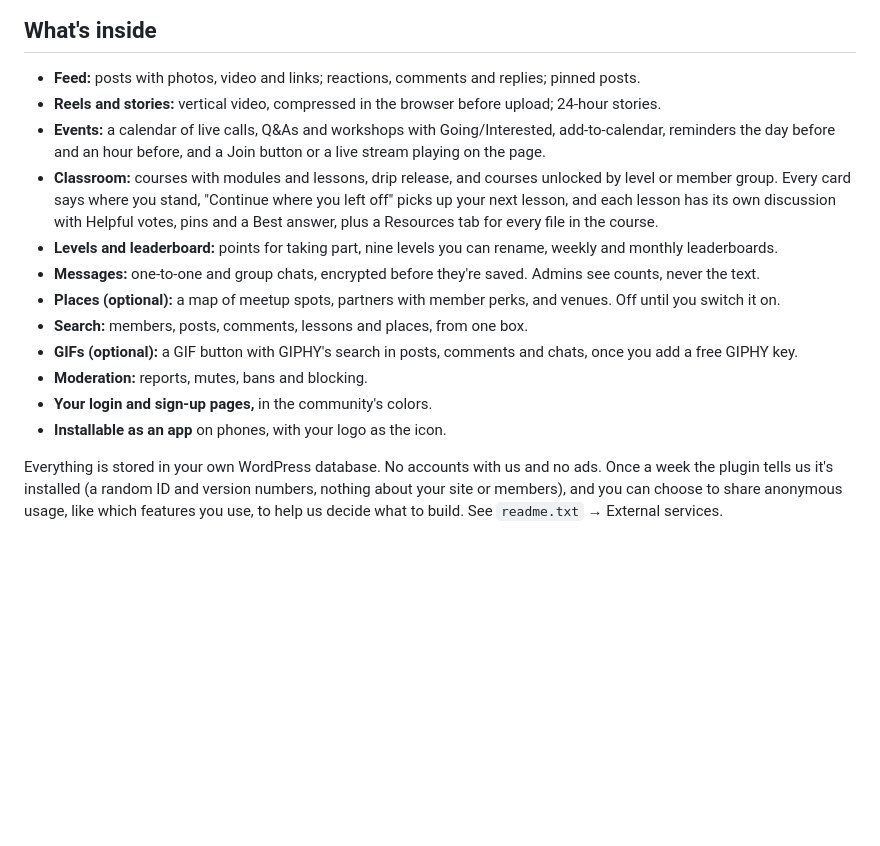
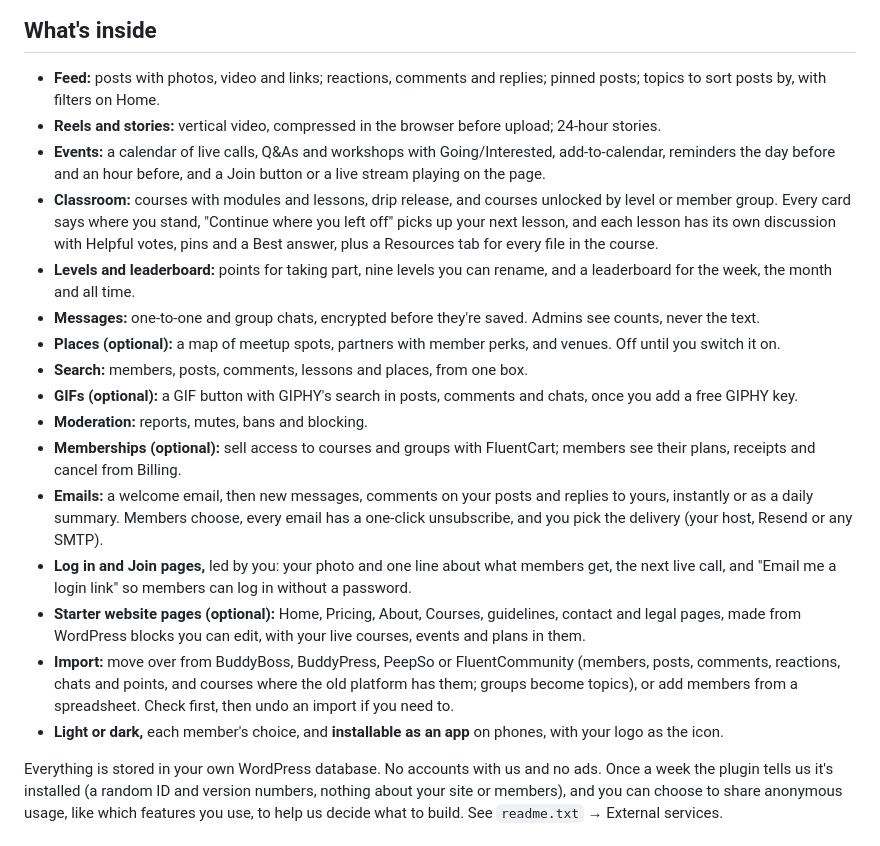
Before and after one commit to danicalouwe/membuild-community, a Markdown page: README.md, the part around one of its changes. Drawn GitHub-style; blank space fills up the shorter version.

Commit message:
README: What's inside caught up with 1.13-1.15 (topics, memberships, emails, host-led Log in and Join with the login link, starter website pages, Import, light or dark); captions match the new screenshots.
Co-Authored-By: Claude Opus 5.5 <noreply@anthropic.com>

```diff
--- a/README.md
+++ b/README.md
@@ -40,18 +40,22 @@ A free community for WordPress, as simple as Skool and as familiar as Facebook.
 
 ## What's inside
 
-- **Feed:** posts with photos, video and links; reactions, comments and replies; pinned posts.
+- **Feed:** posts with photos, video and links; reactions, comments and replies; pinned posts; topics to sort posts by, with filters on Home.
 - **Reels and stories:** vertical video, compressed in the browser before upload; 24-hour stories.
 - **Events:** a calendar of live calls, Q&As and workshops with Going/Interested, add-to-calendar, reminders the day before and an hour before, and a Join button or a live stream playing on the page.
 - **Classroom:** courses with modules and lessons, drip release, and courses unlocked by level or member group. Every card says where you stand, "Continue where you left off" picks up your next lesson, and each lesson has its own discussion with Helpful votes, pins and a Best answer, plus a Resources tab for every file in the course.
-- **Levels and leaderboard:** points for taking part, nine levels you can rename, weekly and monthly leaderboards.
+- **Levels and leaderboard:** points for taking part, nine levels you can rename, and a leaderboard for the week, the month and all time.
 - **Messages:** one-to-one and group chats, encrypted before they're saved. Admins see counts, never the text.
 - **Places (optional):** a map of meetup spots, partners with member perks, and venues. Off until you switch it on.
 - **Search:** members, posts, comments, lessons and places, from one box.
 - **GIFs (optional):** a GIF button with GIPHY's search in posts, comments and chats, once you add a free GIPHY key.
 - **Moderation:** reports, mutes, bans and blocking.
-- **Your login and sign-up pages,** in the community's colors.
-- **Installable as an app** on phones, with your logo as the icon.
+- **Memberships (optional):** sell access to courses and groups with FluentCart; members see their plans, receipts and cancel from Billing.
+- **Emails:** a welcome email, then new messages, comments on your posts and replies to yours, instantly or as a daily summary. Members choose, every email has a one-click unsubscribe, and you pick the delivery (your host, Resend or any SMTP).
+- **Log in and Join pages,** led by you: your photo and one line about what members get, the next live call, and "Email me a login link" so members can log in without a password.
+- **Starter website pages (optional):** Home, Pricing, About, Courses, guidelines, contact and legal pages, made from WordPress blocks you can edit, with your live courses, events and plans in them.
+- **Import:** move over from BuddyBoss, BuddyPress, PeepSo or FluentCommunity (members, posts, comments, reactions, chats and points, and courses where the old platform has them; groups become topics), or add members from a spreadsheet. Check first, then undo an import if you need to.
+- **Light or dark,** each member's choice, and **installable as an app** on phones, with your logo as the icon.
 
 Everything is stored in your own WordPress database. No accounts with us and no ads. Once a week the plugin tells us it's installed (a random ID and version numbers, nothing about your site or members), and you can choose to share anonymous usage, like which features you use, to help us decide what to build. See `readme.txt` → External services.
 
```
Also changed, not shown: other parts of README.md (+2 -2 lines).
